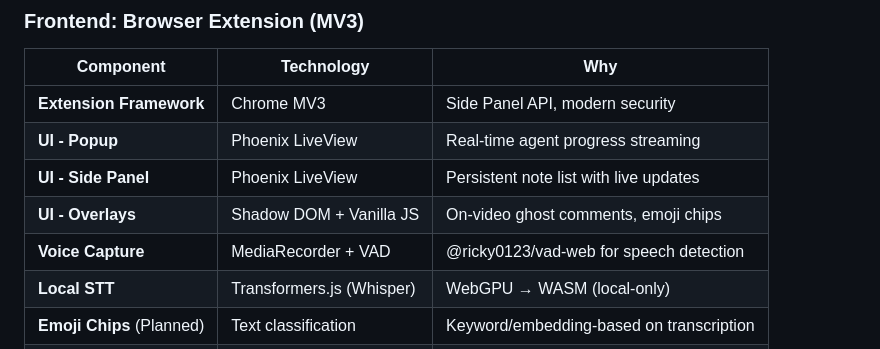
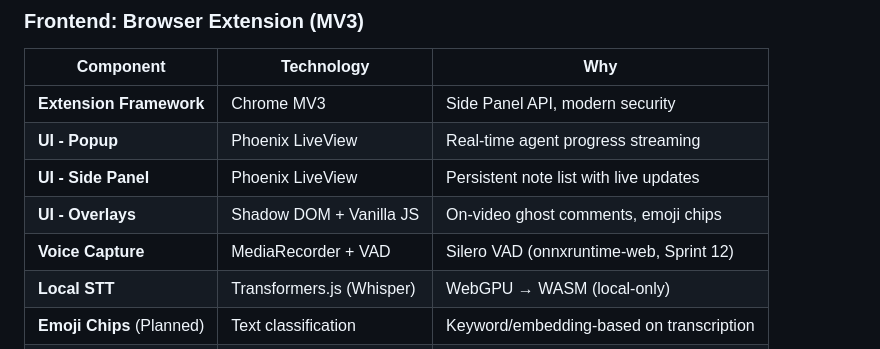
Before and after one commit to billybjork/lossy, a Markdown page: docs/01_OVERVIEW.md, the part around the change. Rendered like a GitHub page.

Commit message:
Docs: Update VAD reference from deprecated @ricky0123/vad-web to Silero
Fixed outdated VAD technology reference in tech stack:

**Change:**
- "@ricky0123/vad-web for speech detection" → "Silero VAD (onnxruntime-web, Sprint 12)"

**Rationale:**
Sprint 12 explicitly notes that @ricky0123/vad-web is deprecated. The planned
implementation uses Silero VAD model directly via onnxruntime-web for improved
accuracy (<5% false positive rate vs 10-20% with energy-based detection).

Current: Energy-based VAD (Sprint 10)
Planned: Silero VAD via onnxruntime-web (Sprint 12)

🤖 Generated with [Claude Code](https://claude.com/claude-code)

Co-Authored-By: Claude <noreply@anthropic.com>

```diff
--- a/docs/01_OVERVIEW.md
+++ b/docs/01_OVERVIEW.md
@@ -40,7 +40,7 @@ Speak naturally while watching. The system:
 | **UI - Popup**            | Phoenix LiveView          | Real-time agent progress streaming       |
 | **UI - Side Panel**       | Phoenix LiveView          | Persistent note list with live updates   |
 | **UI - Overlays**         | Shadow DOM + Vanilla JS   | On-video ghost comments, emoji chips     |
-| **Voice Capture**         | MediaRecorder + VAD       | @ricky0123/vad-web for speech detection  |
+| **Voice Capture**         | MediaRecorder + VAD       | Silero VAD (onnxruntime-web, Sprint 12)  |
 | **Local STT**             | Transformers.js (Whisper) | WebGPU → WASM (local-only)               |
 | **Emoji Chips** (Planned) | Text classification       | Keyword/embedding-based on transcription |
 | **Bundler**               | Webpack 5                 | Local bundling of phoenix.js             |
```
